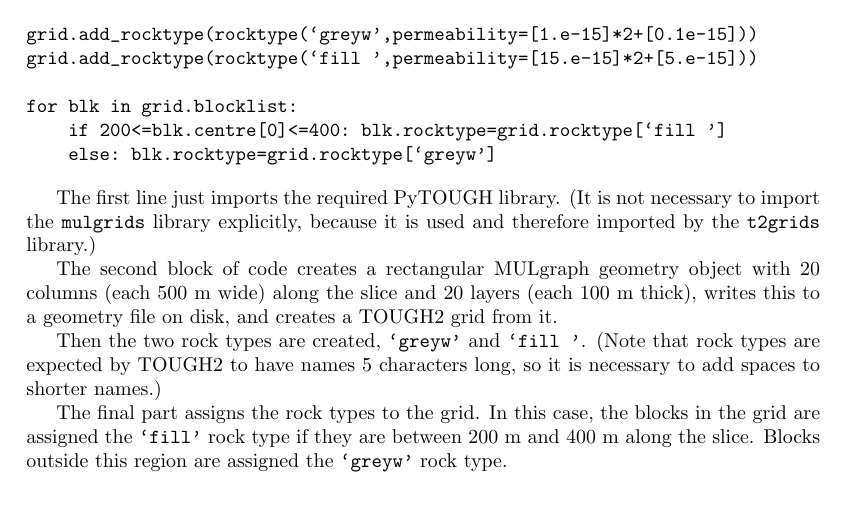
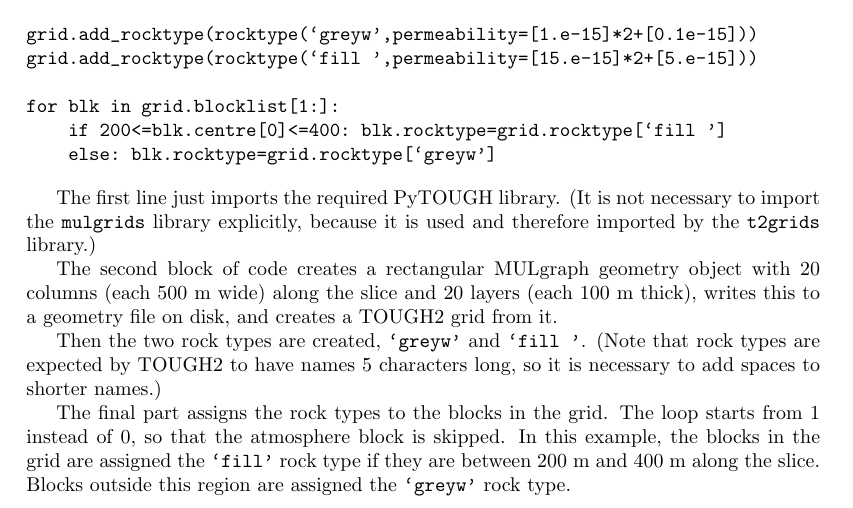
Before and after one commit to acroucher/PyTOUGH, a LaTeX thesis (doc/PyTOUGH-guide.tex, which reads doc/t2grids.tex): part of page 48 of 86, cut so that both start at the same text. Compiled offline with pdfLaTeX; a missing bibliography style is replaced by a similar one.

Commit message:
doc/t2grids.tex: fixed a bug in the example problem in section 3.4- had to skip atmosphere block in final loop, as it doesn't have a centre

```diff
--- a/doc/t2grids.tex
+++ b/doc/t2grids.tex
@@ -438,7 +438,7 @@ grid=t2grid().fromgeo(geo)
 grid.add_rocktype(rocktype(`greyw',permeability=[1.e-15]*2+[0.1e-15]))
 grid.add_rocktype(rocktype(`fill ',permeability=[15.e-15]*2+[5.e-15]))
 
-for blk in grid.blocklist:
+for blk in grid.blocklist[1:]:
     if 200<=blk.centre[0]<=400: blk.rocktype=grid.rocktype[`fill ']
     else: blk.rocktype=grid.rocktype[`greyw']
 \end{verbatim}
@@ -449,4 +449,4 @@ The second block of code creates a rectangular MULgraph geometry object with 20
 
 Then the two rock types are created, \texttt{`greyw'} and \texttt{`fill '}.  (Note that rock types are expected by TOUGH2 to have names 5 characters long, so it is necessary to add spaces to shorter names.)
 
-The final part assigns the rock types to the grid.  In this case, the blocks in the grid are assigned the \texttt{`fill'} rock type if they are between 200 m and 400 m along the slice.  Blocks outside this region are assigned the \texttt{`greyw'} rock type.
+The final part assigns the rock types to the blocks in the grid.  The loop starts from 1 instead of 0, so that the atmosphere block is skipped.  In this example, the blocks in the grid are assigned the \texttt{`fill'} rock type if they are between 200 m and 400 m along the slice.  Blocks outside this region are assigned the \texttt{`greyw'} rock type.
```
